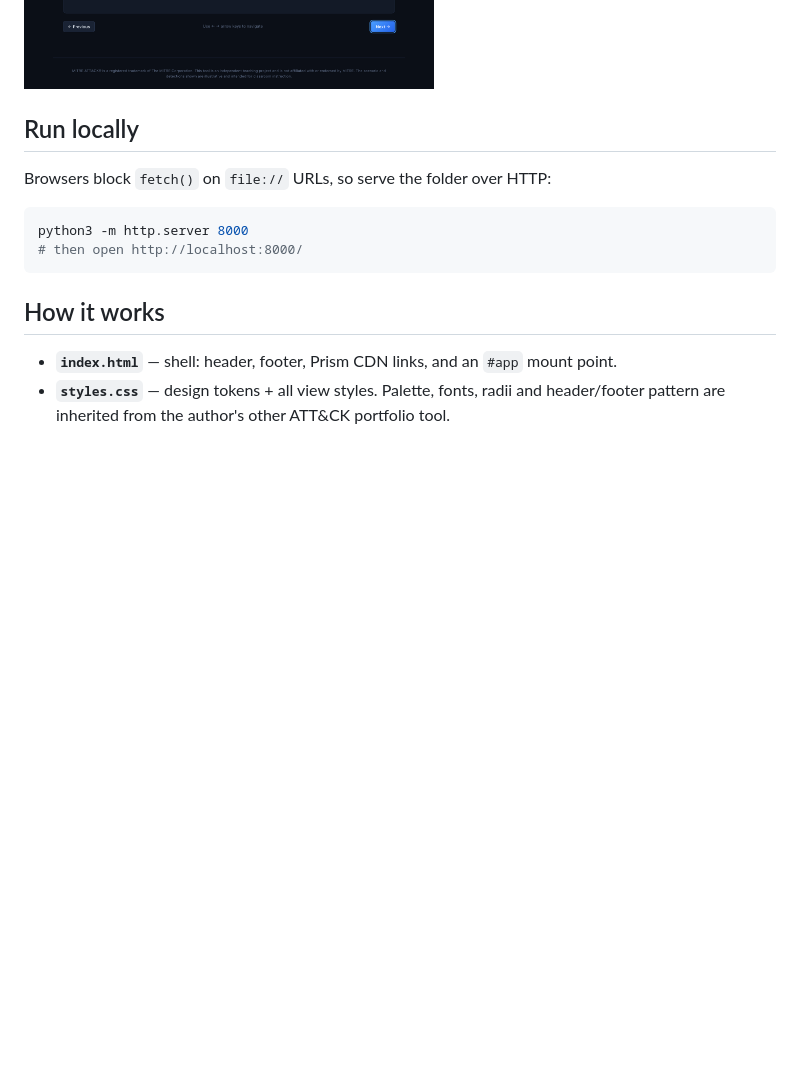
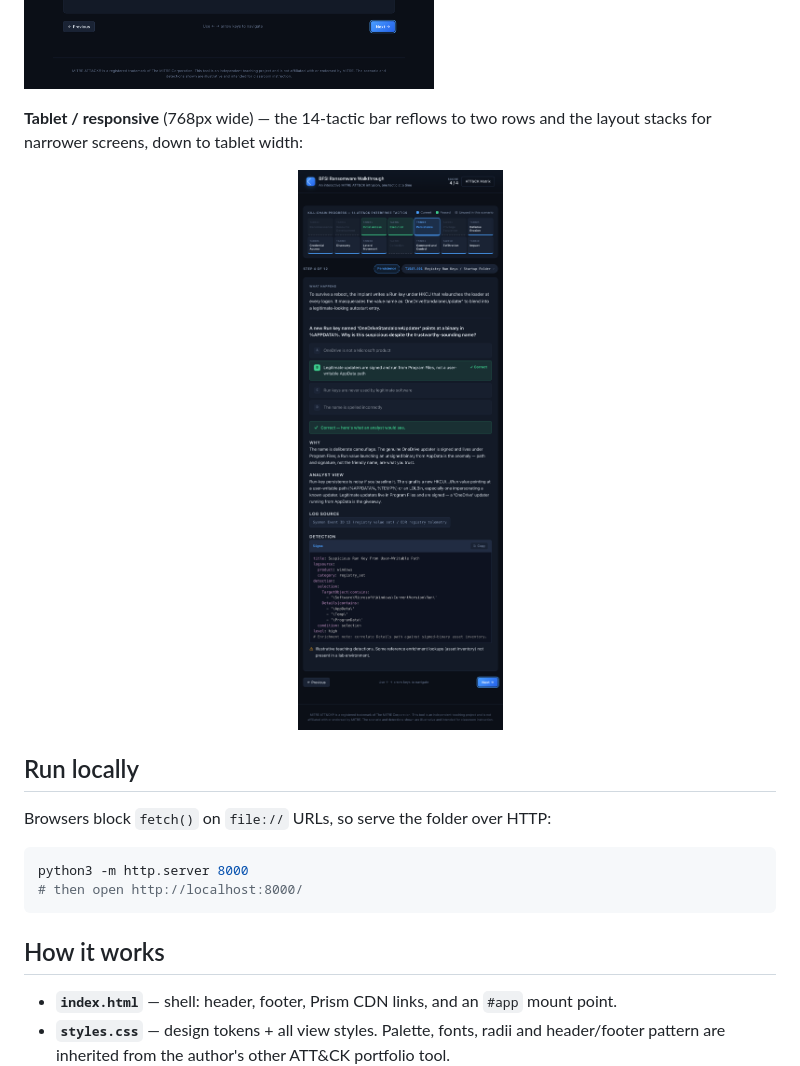
Before and after one commit to sai-teja-girimaji/bfsi-ransomware-walkthrough, a Markdown page: README.md, the part around the change. GitHub-like rendering; pictures changed too: screenshot-tablet.png (added); blank space fills up the shorter version.

Commit message:
Add tablet/responsive screenshot to README
Co-Authored-By: Claude Fable 5 <noreply@anthropic.com>

```diff
--- a/README.md
+++ b/README.md
@@ -18,6 +18,10 @@ syntax-highlighting the detection queries.
 **Step view** (step 6) — the kill-chain tactics bar shows passed tactics in green, the current tactic (Credential Access) highlighted, and unused tactics greyed; below, an answered quiz reveals the analyst view, log source, and a syntax-highlighted Sentinel KQL detection:
 
 ![Step 6 of the walkthrough showing the tactics progress bar, narrative, an answered quiz marked correct, and the revealed analyst view and Sentinel KQL detection block.](screenshot.png)
+
+**Tablet / responsive** (768px wide) — the 14-tactic bar reflows to two rows and the layout stacks for narrower screens, down to tablet width:
+
+<p align="center"><img src="screenshot-tablet.png" alt="The walkthrough at tablet width (768px): the tactics bar has reflowed into two rows of seven, with the narrative, an answered quiz, and a syntax-highlighted Sigma detection stacked below." width="420" /></p>
 
 ## Run locally
 
```
